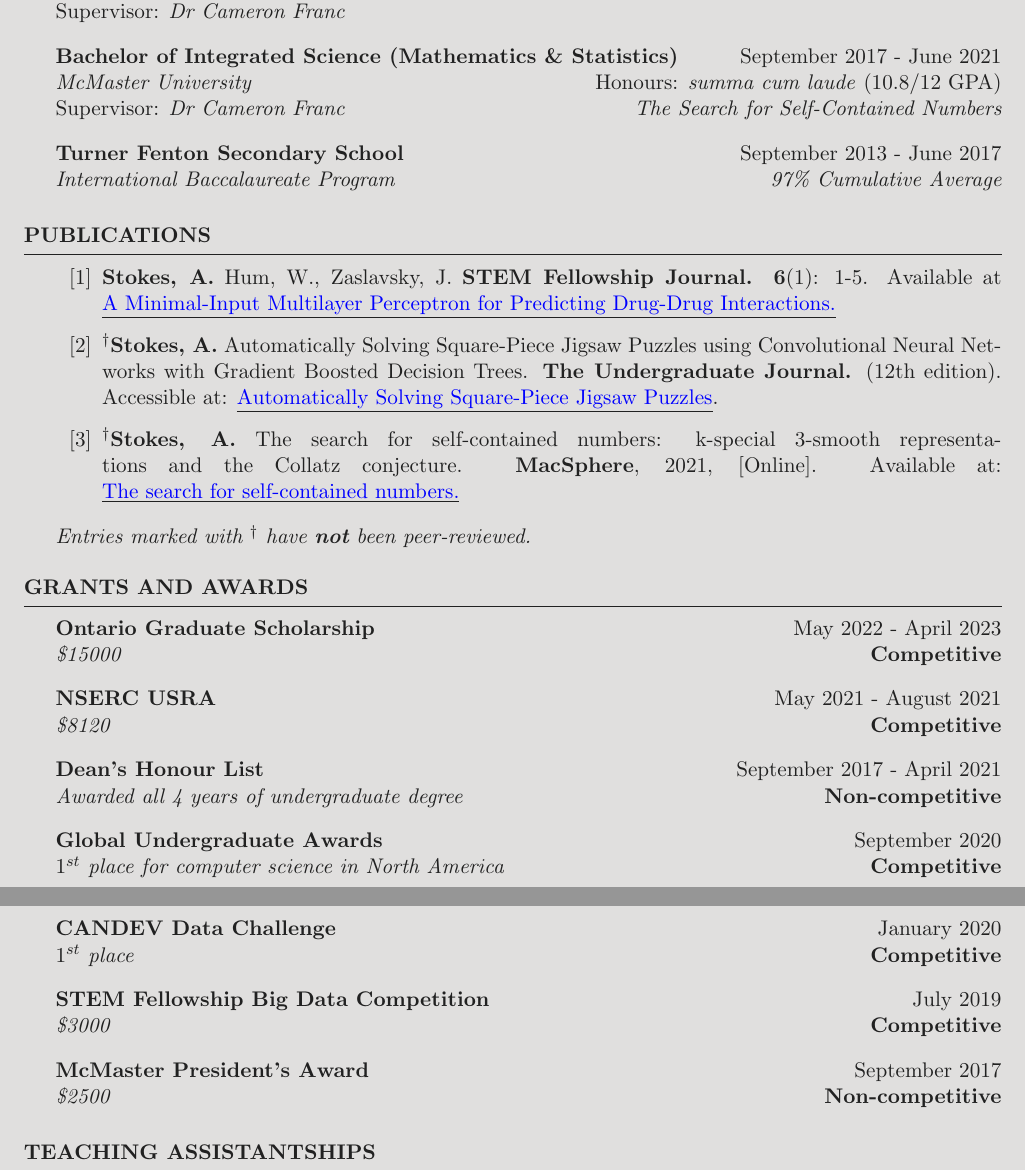
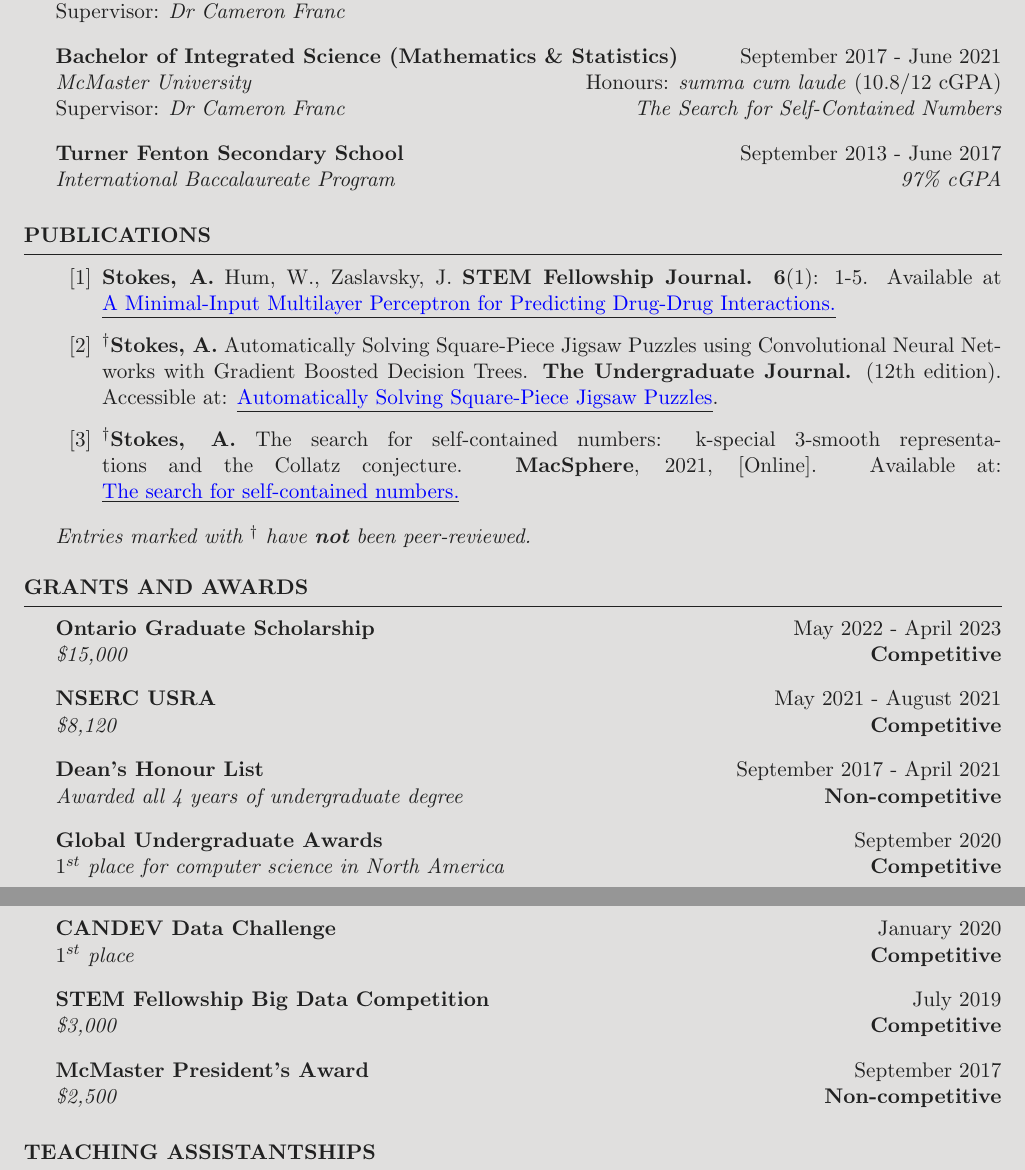
Before and after one commit to AlunStokes/PublicCV, a LaTeX CV (latex_files/cv.tex, which reads latex_files/sections/education.tex, latex_files/sections/grants.tex): two parts of pages 1 and 2 of 3, joined at a grey line, cut so that both start at the same text. Compiled offline with pdfLaTeX.

Commit message:
Just a bit of shite

```diff
--- a/latex_files/sections/education.tex
+++ b/latex_files/sections/education.tex
@@ -9,12 +9,12 @@
 %\end{edSubsectionFull}
 
 
-\begin{edSubsectionHonours}{Bachelor of Integrated Science (Mathematics \& Statistics)}{September 2017 - June 2021}{McMaster University}{\textit{summa cum laude} (10.8/12 GPA)}{Dr Cameron Franc}{The Search for Self-Contained Numbers}
+\begin{edSubsectionHonours}{Bachelor of Integrated Science (Mathematics \& Statistics)}{September 2017 - June 2021}{McMaster University}{\textit{summa cum laude} (10.8/12 cGPA)}{Dr Cameron Franc}{The Search for Self-Contained Numbers}
 \end{edSubsectionHonours}
 
 
 %High School
-\begin{edSubsectionMin}{Turner Fenton Secondary School}{September 2013 - June 2017}{International Baccalaureate Program}{97\% Cumulative Average}
+\begin{edSubsectionMin}{Turner Fenton Secondary School}{September 2013 - June 2017}{International Baccalaureate Program}{97\% cGPA}
 \end{edSubsectionMin}
 
 \end{rSection}
--- a/latex_files/sections/grants.tex
+++ b/latex_files/sections/grants.tex
@@ -1,11 +1,11 @@
 \begin{rSection}{Grants and Awards}
 
 %OGS
-\begin{aSubsection}{Ontario Graduate Scholarship}{May 2022 - April 2023}{\$15000}{Competitive}
+\begin{aSubsection}{Ontario Graduate Scholarship}{May 2022 - April 2023}{\$15,000}{Competitive}
 \end{aSubsection}
 
 %USRA
-\begin{aSubsection}{NSERC USRA}{May 2021 - August 2021}{\$8120}{Competitive}
+\begin{aSubsection}{NSERC USRA}{May 2021 - August 2021}{\$8,120}{Competitive}
 \end{aSubsection}
 
 %Dean's honours list
@@ -17,7 +17,7 @@
 \end{aSubsection}
 
 %Stewart award
-\begin{aSubsection}{McMaster Stewart Award}{May 2020}{\$3750}{Competitive}
+\begin{aSubsection}{McMaster Stewart Award}{May 2020}{\$3,750}{Competitive}
 \end{aSubsection}
 
 %CANDEV
@@ -25,11 +25,11 @@
 \end{aSubsection}
 
 %BDC
-\begin{aSubsection}{STEM Fellowship Big Data Competition}{July 2019}{\$3000}{Competitive}
+\begin{aSubsection}{STEM Fellowship Big Data Competition}{July 2019}{\$3,000}{Competitive}
 \end{aSubsection}
 
 %McMaster Presidents Awards
-\begin{aSubsection}{McMaster President's Award}{September 2017}{\$2500}{Non-competitive}
+\begin{aSubsection}{McMaster President's Award}{September 2017}{\$2,500}{Non-competitive}
 \end{aSubsection}
 
 \end{rSection}
```
Also changed, not shown: latex_files/cv.pdf.
